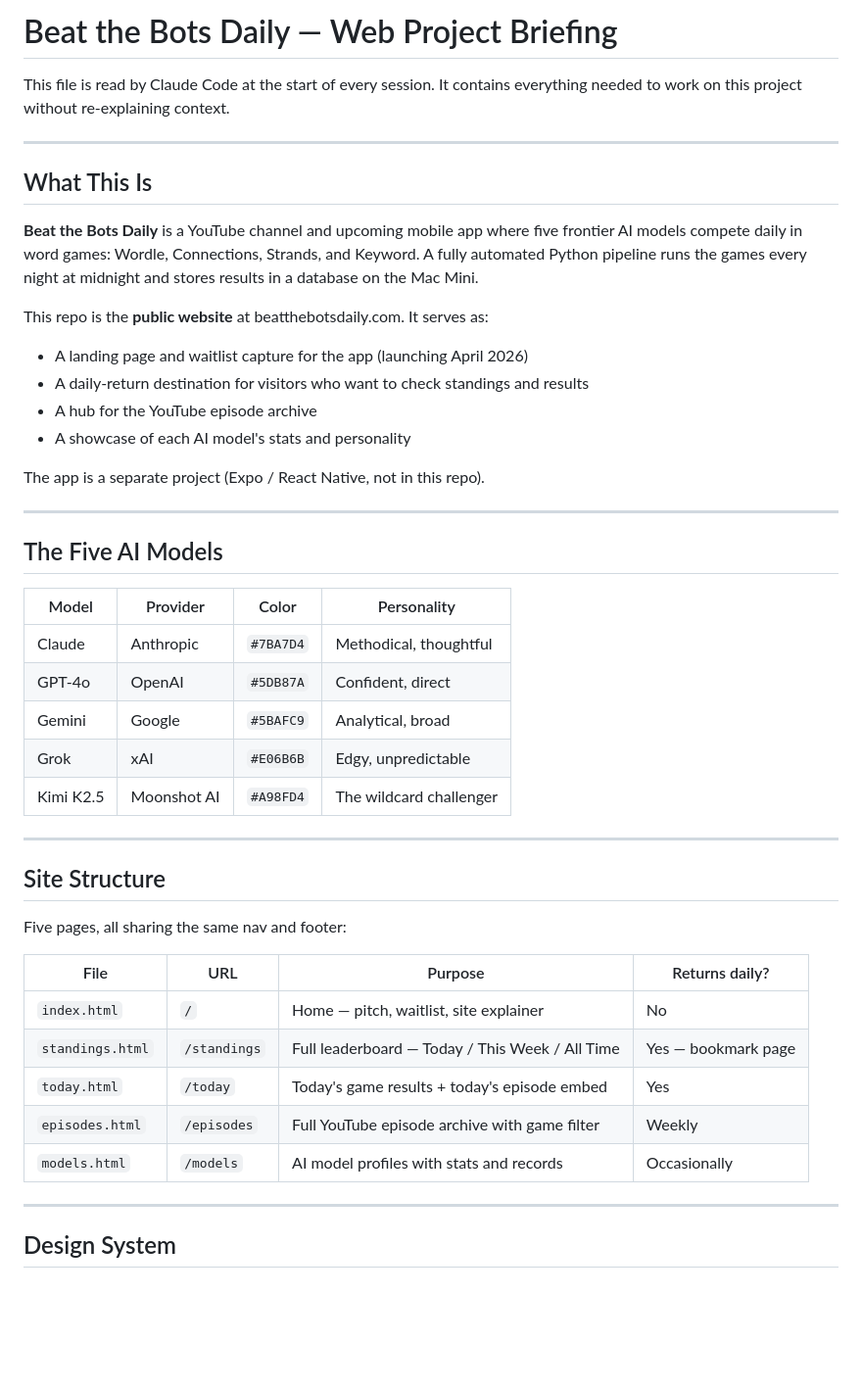
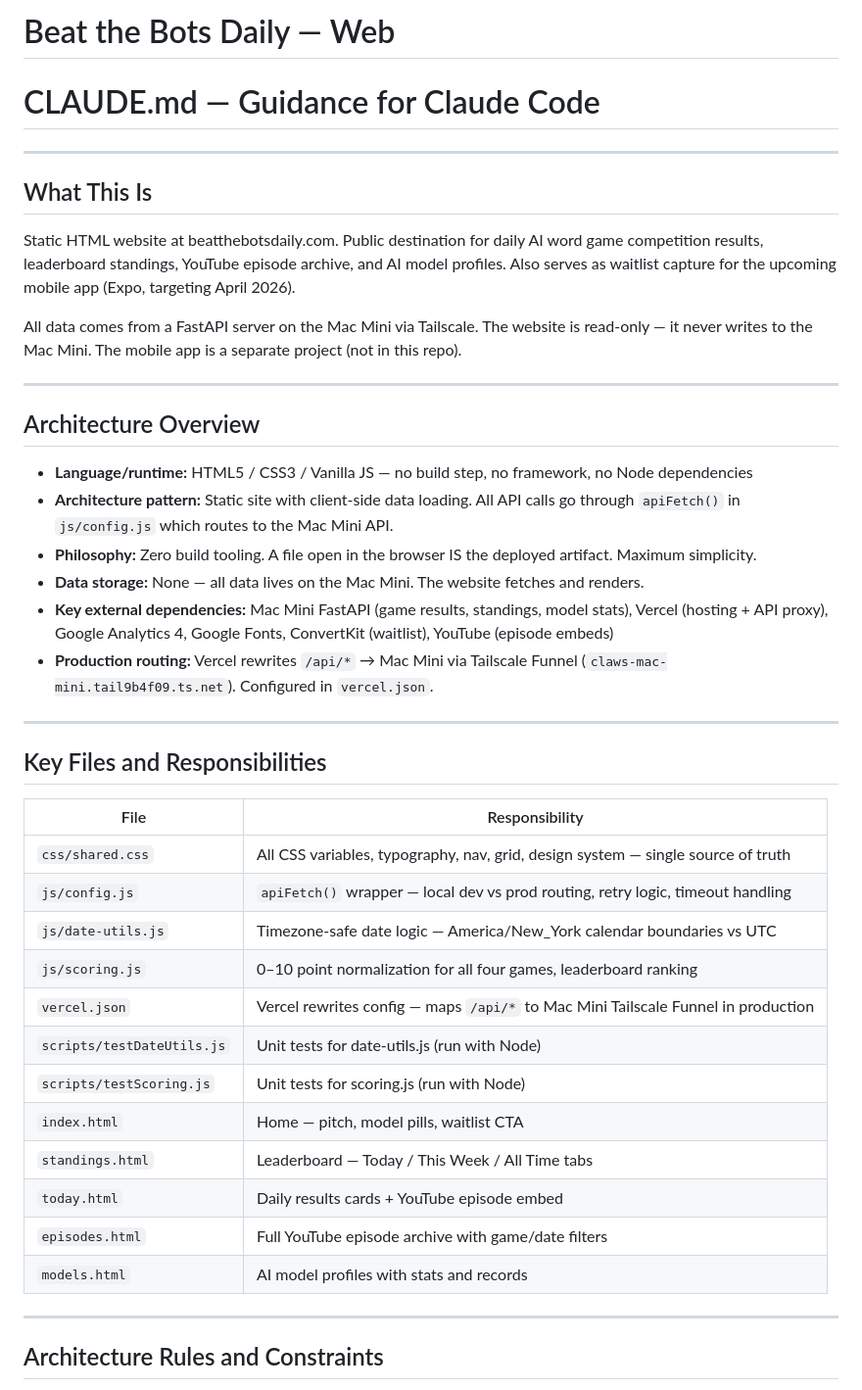
Before and after one commit to janovaworkstation/beatthebots-web, a Markdown page: CLAUDE.md, the part around one of its changes. Shown at 98% size. GitHub-like rendering; blank space fills up the shorter version.

```diff
--- a/CLAUDE.md
+++ b/CLAUDE.md
@@ -1,48 +1,49 @@
-# Beat the Bots Daily — Web Project Briefing
-
-This file is read by Claude Code at the start of every session. It contains everything needed to work on this project without re-explaining context.
+# Beat the Bots Daily — Web
+# CLAUDE.md — Guidance for Claude Code
 
 ---
 
 ## What This Is
 
-**Beat the Bots Daily** is a YouTube channel and upcoming mobile app where five frontier AI models compete daily in word games: Wordle, Connections, Strands, and Keyword. A fully automated Python pipeline runs the games every night at midnight and stores results in a database on the Mac Mini.
+Static HTML website at beatthebotsdaily.com. Public destination for daily AI word game
+competition results, leaderboard standings, YouTube episode archive, and AI model profiles.
+Also serves as waitlist capture for the upcoming mobile app (Expo, targeting April 2026).
 
-This repo is the **public website** at beatthebotsdaily.com. It serves as:
-- A landing page and waitlist capture for the app (launching April 2026)
-- A daily-return destination for visitors who want to check standings and results
-- A hub for the YouTube episode archive
-- A showcase of each AI model's stats and personality
-
-The app is a separate project (Expo / React Native, not in this repo).
+All data comes from a FastAPI server on the Mac Mini via Tailscale. The website is
+read-only — it never writes to the Mac Mini. The mobile app is a separate project (not
+in this repo).
 
 ---
 
-## The Five AI Models
+## Architecture Overview
 
-| Model | Provider | Color | Personality |
-|-------|----------|-------|-------------|
-| Claude | Anthropic | `#7BA7D4` | Methodical, thoughtful |
-| GPT-4o | OpenAI | `#5DB87A` | Confident, direct |
-| Gemini | Google | `#5BAFC9` | Analytical, broad |
-| Grok | xAI | `#E06B6B` | Edgy, unpredictable |
-| Kimi K2.5 | Moonshot AI | `#A98FD4` | The wildcard challenger |
+- **Language/runtime:** HTML5 / CSS3 / Vanilla JS — no build step, no framework, no Node dependencies
+- **Architecture pattern:** Static site with client-side data loading. All API calls go through `apiFetch()` in `js/config.js` which routes to the Mac Mini API.
+- **Philosophy:** Zero build tooling. A file open in the browser IS the deployed artifact. Maximum simplicity.
+- **Data storage:** None — all data lives on the Mac Mini. The website fetches and renders.
+- **Key external dependencies:** Mac Mini FastAPI (game results, standings, model stats), Vercel (hosting + API proxy), Google Analytics 4, Google Fonts, ConvertKit (waitlist), YouTube (episode embeds)
+- **Production routing:** Vercel rewrites `/api/*` → Mac Mini via Tailscale Funnel (`claws-mac-mini.tail9b4f09.ts.net`). Configured in `vercel.json`.
 
 ---
 
-## Site Structure
+## Key Files and Responsibilities
 
-Five pages, all sharing the same nav and footer:
-
-| File | URL | Purpose | Returns daily? |
-|------|-----|---------|----------------|
-| `index.html` | `/` | Home — pitch, waitlist, site explainer | No |
-| `standings.html` | `/standings` | Full leaderboard — Today / This Week / All Time | Yes — bookmark page |
-| `today.html` | `/today` | Today's game results + today's episode embed | Yes |
-| `episodes.html` | `/episodes` | Full YouTube episode archive with game filter | Weekly |
-| `models.html` | `/models` | AI model profiles with stats and records | Occasionally |
+| File | Responsibility |
+|------|---------------|
+| `css/shared.css` | All CSS variables, typography, nav, grid, design system — single source of truth |
+| `js/config.js` | `apiFetch()` wrapper — local dev vs prod routing, retry logic, timeout handling |
+| `js/date-utils.js` | Timezone-safe date logic — America/New_York calendar boundaries vs UTC |
+| `js/scoring.js` | 0–10 point normalization for all four games, leaderboard ranking |
+| `vercel.json` | Vercel rewrites config — maps `/api/*` to Mac Mini Tailscale Funnel in production |
+| `scripts/testDateUtils.js` | Unit tests for date-utils.js (run with Node) |
+| `scripts/testScoring.js` | Unit tests for scoring.js (run with Node) |
+| `index.html` | Home — pitch, model pills, waitlist CTA |
+| `standings.html` | Leaderboard — Today / This Week / All Time tabs |
+| `today.html` | Daily results cards + YouTube episode embed |
+| `episodes.html` | Full YouTube episode archive with game/date filters |
+| `models.html` | AI model profiles with stats and records |
 
 ---
 
-## Design System
+## Architecture Rules and Constraints
 
```
Also changed, not shown: other parts of CLAUDE.md (+36 -120 lines).
